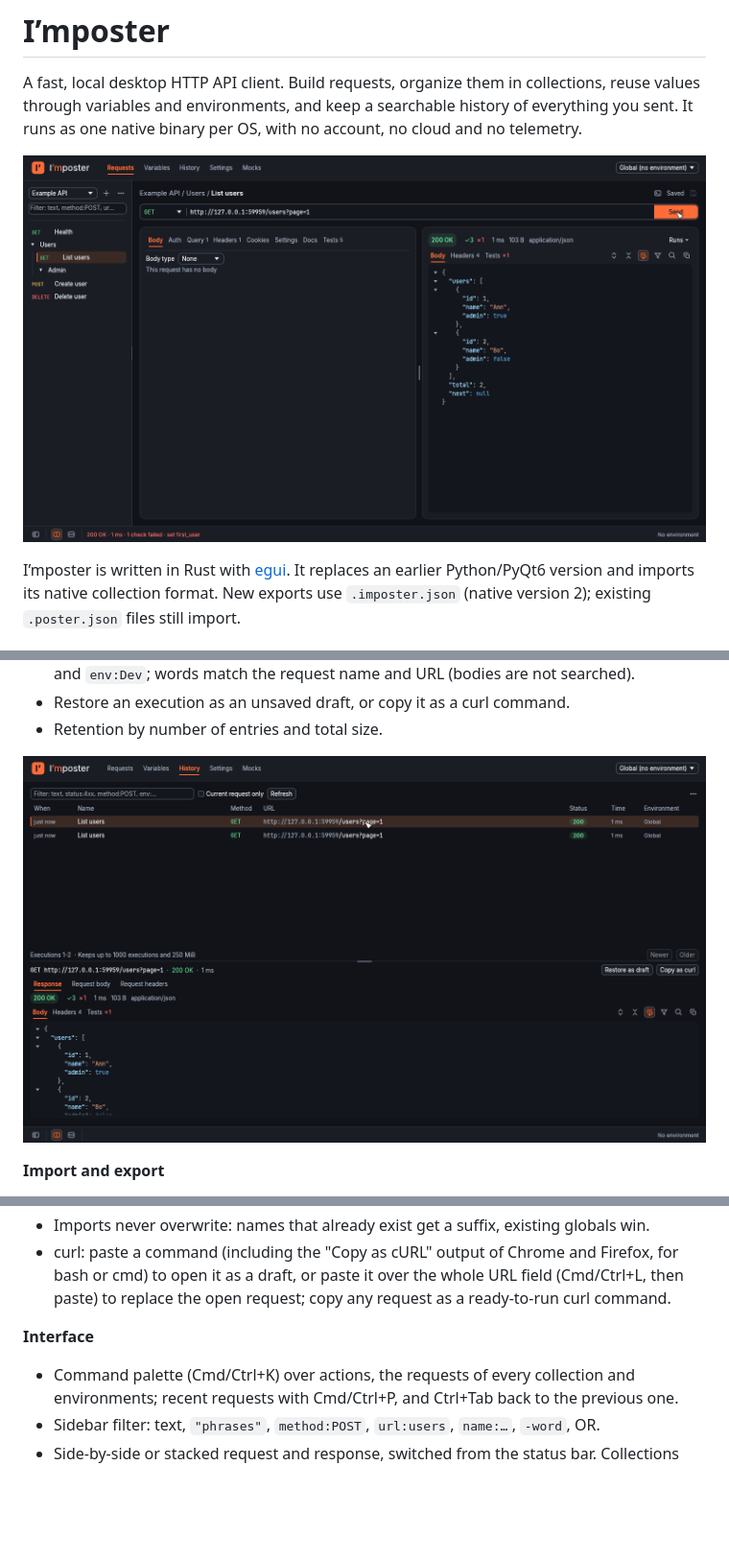
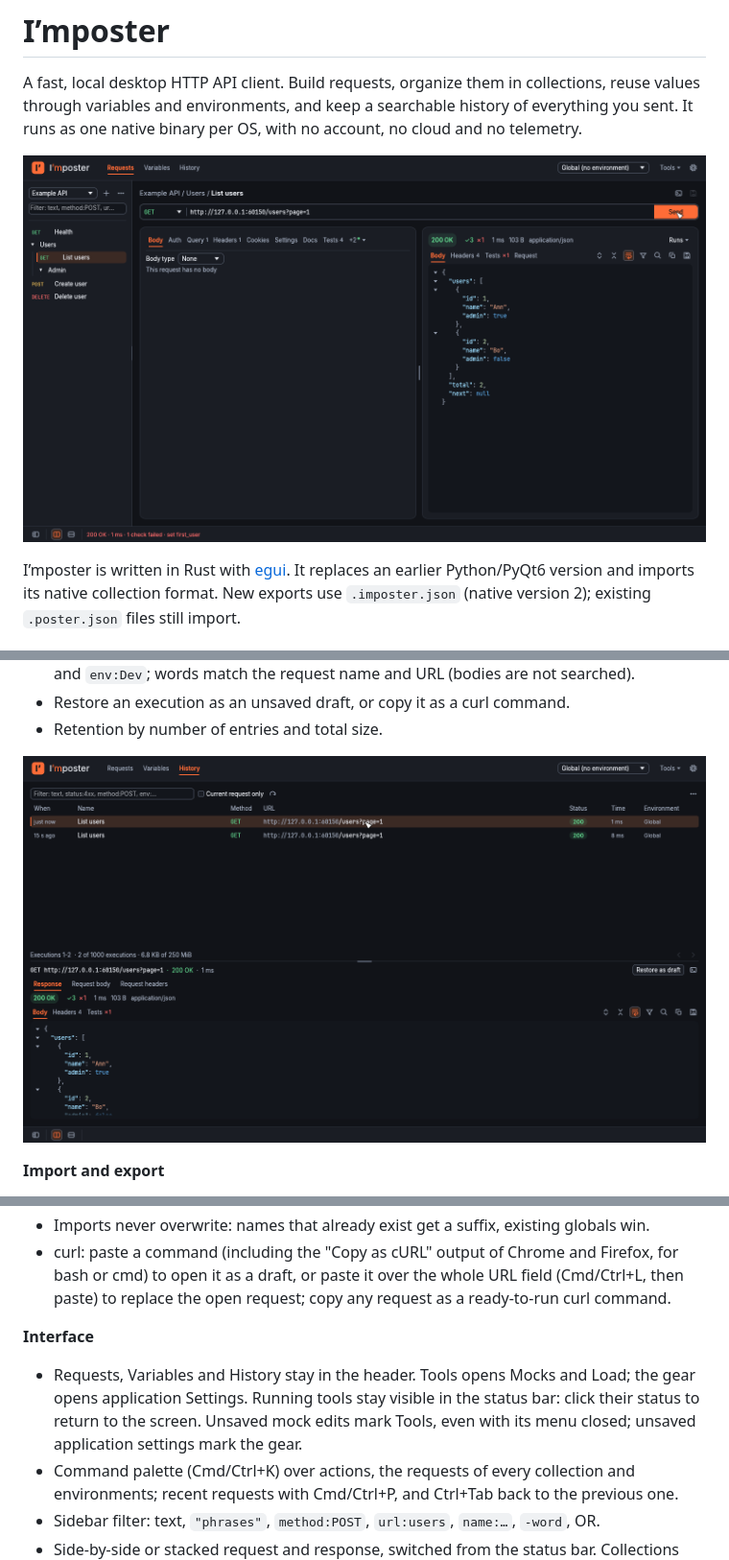
Before and after one commit to vargg/imposter, a Markdown page: README.md, 3 parts joined by grey strips. Shown at 96% size. Rendered like a GitHub page; pictures changed too: docs/images/history.png, docs/images/requests.png; blank space fills up the shorter version.

Commit message:
Prioritize request work and move supporting screens into Tools

```diff
--- a/README.md
+++ b/README.md
@@ -160,6 +160,10 @@ Python/PyQt6 version and imports its native collection format. New exports use `
   paste) to replace the open request; copy any request as a ready-to-run curl command.
 
 **Interface**
+- Requests, Variables and History stay in the header. Tools opens Mocks and Load; the
+  gear opens application Settings. Running tools stay visible in the status bar: click
+  their status to return to the screen. Unsaved mock edits mark Tools, even with its menu
+  closed; unsaved application settings mark the gear.
 - Command palette (Cmd/Ctrl+K) over actions, the requests of every collection and
   environments; recent requests with Cmd/Ctrl+P, and Ctrl+Tab back to the previous one.
 - Sidebar filter: text, `"phrases"`, `method:POST`, `url:users`, `name:…`, `-word`, OR.
```
Also changed, not shown: other parts of README.md (+2 -2 lines), AGENTS.md (+16 -2 lines), ROADMAP.md (+6 -3 lines), 13 other files.
